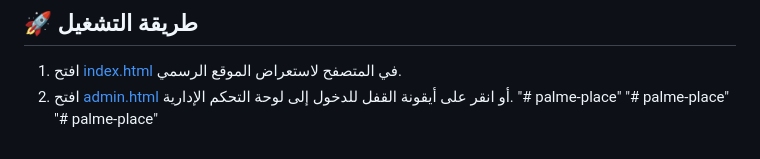
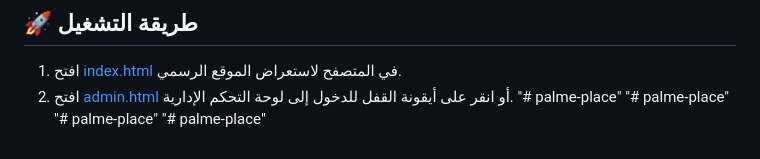
Before and after one commit to rizkioussama008/palme-place, a Markdown page: README.md, the part around the change. Drawn GitHub-style.

```diff
--- a/README.md
+++ b/README.md
@@ -65,3 +65,4 @@
 "# palme-place"
 "# palme-place"
 "# palme-place"
+"# palme-place"
```
